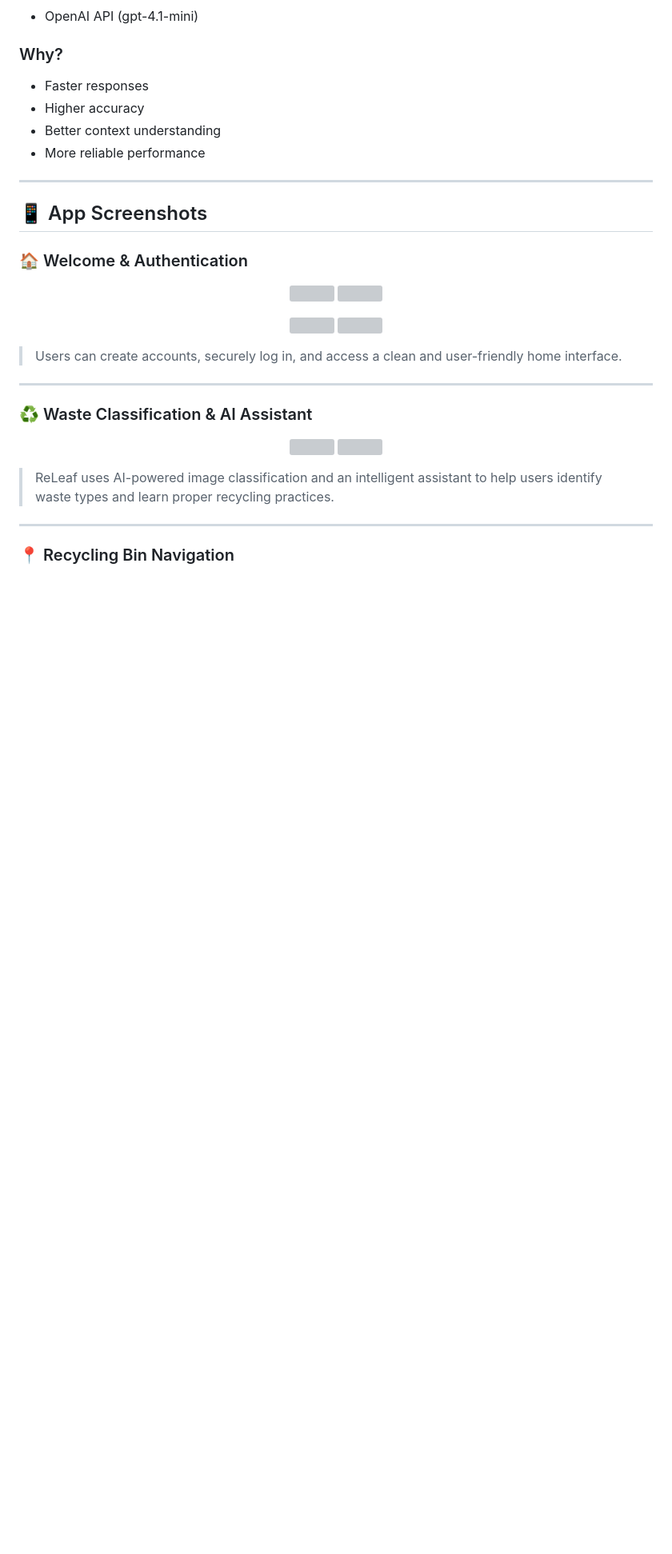
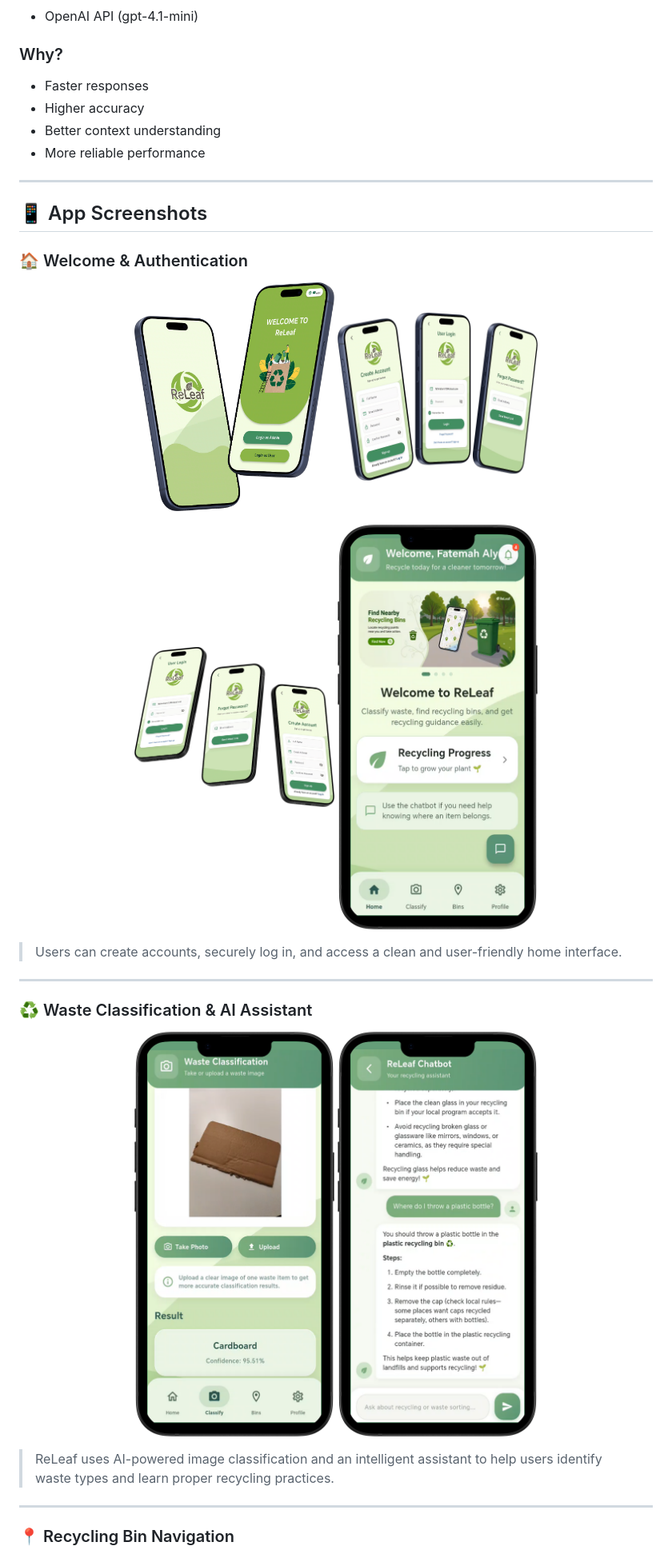
Before and after one commit to fatemahbarri/releaf_app, a Markdown page: README.md, the part around one of its changes. Shown at 80% size. GitHub-like rendering; blank space fills up the shorter version; grey boxes are pictures that could not be loaded.

```diff
--- a/README.md
+++ b/README.md
@@ -134,13 +134,13 @@ Three approaches were tested:
 ### 🏠 Welcome & Authentication
 
 <p align="center">
-  <img src="assets/images/Welcome.png" width="250">
-  <img src="assets/images/sign up, login,password.png" width="250">
+  <img src="assets/Welcome.png" width="250">
+  <img src="assets/sign up, login,password.png" width="250">
 </p>
 
 <p align="center">
-  <img src="assets/images/sign up, login,password2.png" width="250">
-  <img src="assets/images/Home.png" width="250">
+  <img src="assets/sign up, login,password2.png" width="250">
+  <img src="assets/Home.png" width="250">
 </p>
 
 > Users can create accounts, securely log in, and access a clean and user-friendly home interface.
@@ -150,8 +150,8 @@ Three approaches were tested:
 ### ♻️ Waste Classification & AI Assistant
 
 <p align="center">
-  <img src="assets/images/Classification.png" width="250">
-  <img src="assets/images/LLM.png" width="250">
+  <img src="assets/Classification.png" width="250">
+  <img src="assets/LLM.png" width="250">
 </p>
 
 > ReLeaf uses AI-powered image classification and an intelligent assistant to help users identify waste types and learn proper recycling practices.
```
Also changed, not shown: other parts of README.md (+8 -8 lines).
